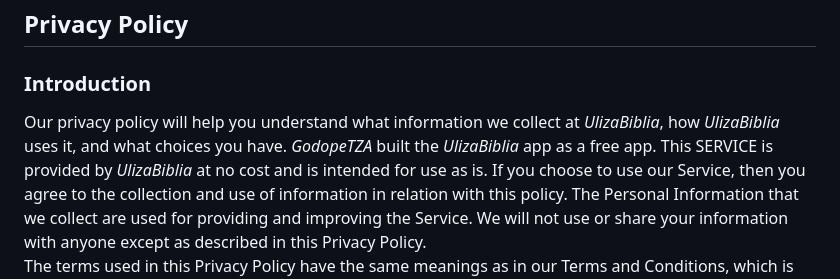
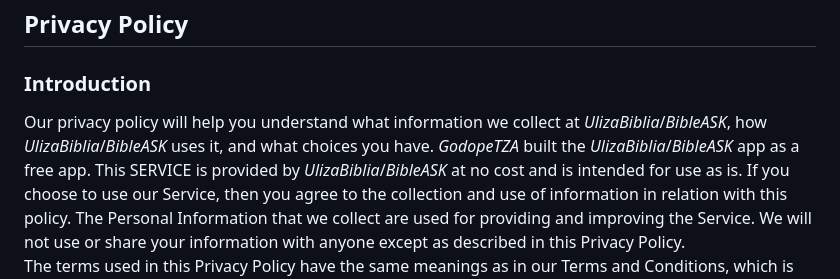
Before and after one commit to godopetza/ulizabiblia, a Markdown page: ulizabibliapolicy.md, the part around the change. GitHub-like rendering.

```diff
--- a/ulizabibliapolicy.md
+++ b/ulizabibliapolicy.md
@@ -2,8 +2,8 @@ Privacy Policy
 ----------------
 
 ### Introduction
-Our privacy policy will help you understand what information we collect at *UlizaBiblia*, how *UlizaBiblia* uses it, and what choices you have.
-*GodopeTZA* built the *UlizaBiblia* app as a free app. This SERVICE is provided by *UlizaBiblia* at no cost and is intended for use as is.
+Our privacy policy will help you understand what information we collect at *UlizaBiblia*/*BibleASK*, how *UlizaBiblia*/*BibleASK* uses it, and what choices you have.
+*GodopeTZA* built the *UlizaBiblia*/*BibleASK* app as a free app. This SERVICE is provided by *UlizaBiblia*/*BibleASK* at no cost and is intended for use as is.
 If you choose to use our Service, then you agree to the collection and use of information in  relation with this policy. The Personal Information that we collect are used for providing and improving the Service. We will not use or share your information with anyone except as described in this Privacy Policy.
 The terms used in this Privacy Policy have the same meanings as in our Terms and Conditions, which is accessible in our website, unless otherwise  defined in this Privacy Policy.
 
```
